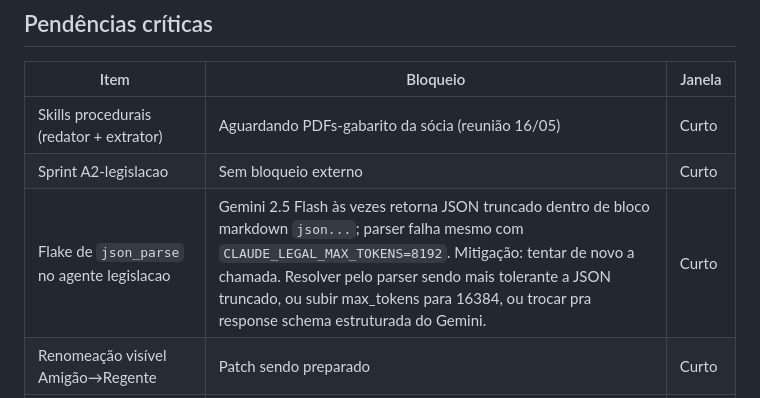
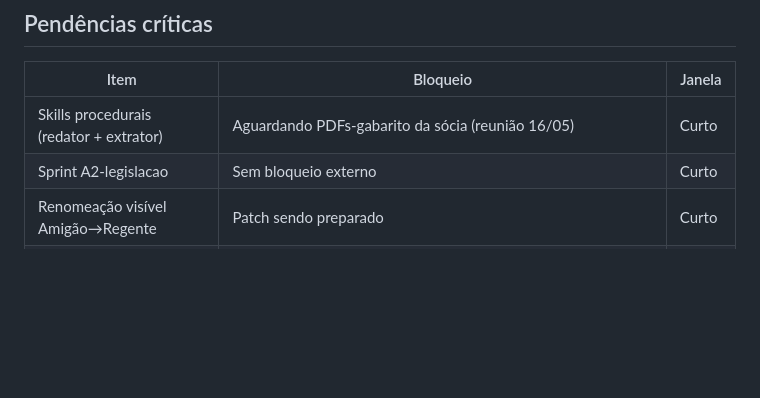
Before and after one commit to prosperidade/amigao, a Markdown page: docs/estado/ESTADO_ATUAL.md, the part around the change. Drawn GitHub-style; blank space fills up the shorter version.

Commit message:
docs(estado): revert flake json_parse legislacao — falso positivo
A pendência registrada em 4a19baa foi criada com base em 2 falhas
seguidas no smoke pós-cirurgia MemPalace (timeout + json_parse).
Re-medição com 3 tentativas extras retornou 3/3 success=True,
confidence=alta, 8 chunks MT. As 2 primeiras falhas foram
variabilidade normal de API externa (Gemini), não bug.

Agente legislacao mantém o comportamento validado em 2026-05-14:
RAG MT recupera trechos relevantes, LLM cita LC 592/2017 +
Decreto 1807/2026, max_tokens=8192 é suficiente.

Cirurgia MemPalace permanece concluída e sem regressão.

````diff
--- a/docs/estado/ESTADO_ATUAL.md
+++ b/docs/estado/ESTADO_ATUAL.md
@@ -121,7 +121,6 @@ Próximos estados na fila: SP, MG, TO (próxima semana).
 |---|---|---|
 | Skills procedurais (redator + extrator) | Aguardando PDFs-gabarito da sócia (reunião 16/05) | Curto |
 | Sprint A2-legislacao | Sem bloqueio externo | Curto |
-| Flake de `json_parse` no agente legislacao | Gemini 2.5 Flash às vezes retorna JSON truncado dentro de bloco markdown ```json...```; parser falha mesmo com `CLAUDE_LEGAL_MAX_TOKENS=8192`. Mitigação: tentar de novo a chamada. Resolver pelo parser sendo mais tolerante a JSON truncado, ou subir max_tokens para 16384, ou trocar pra response schema estruturada do Gemini. | Curto |
 | Renomeação visível Amigão→Regente | Patch sendo preparado | Curto |
 | Property.geom populado | Falta parser shapefile + ingestão de KML/SHP | Médio |
 | Agente auditor_imovel | Depende de geom populado | Médio |
````
